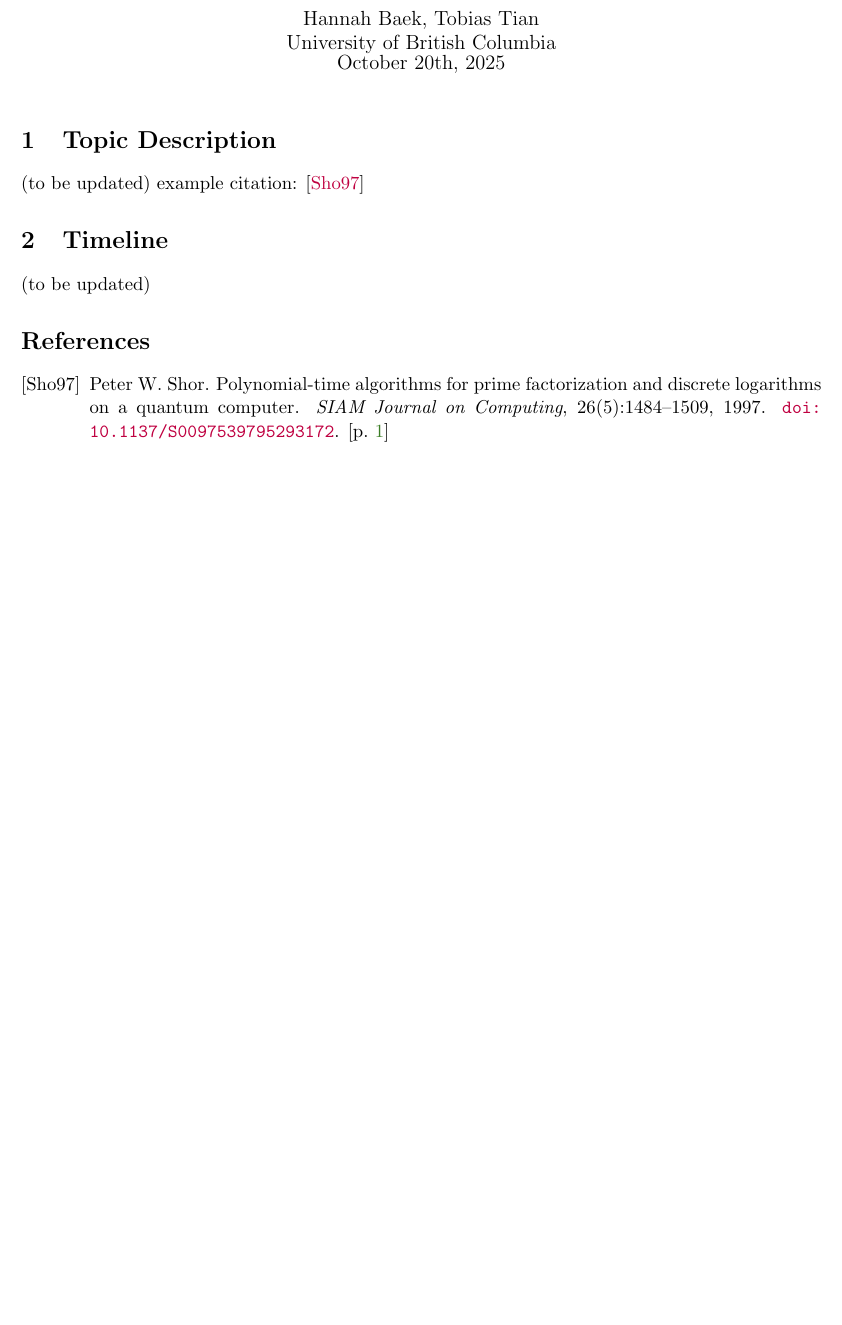
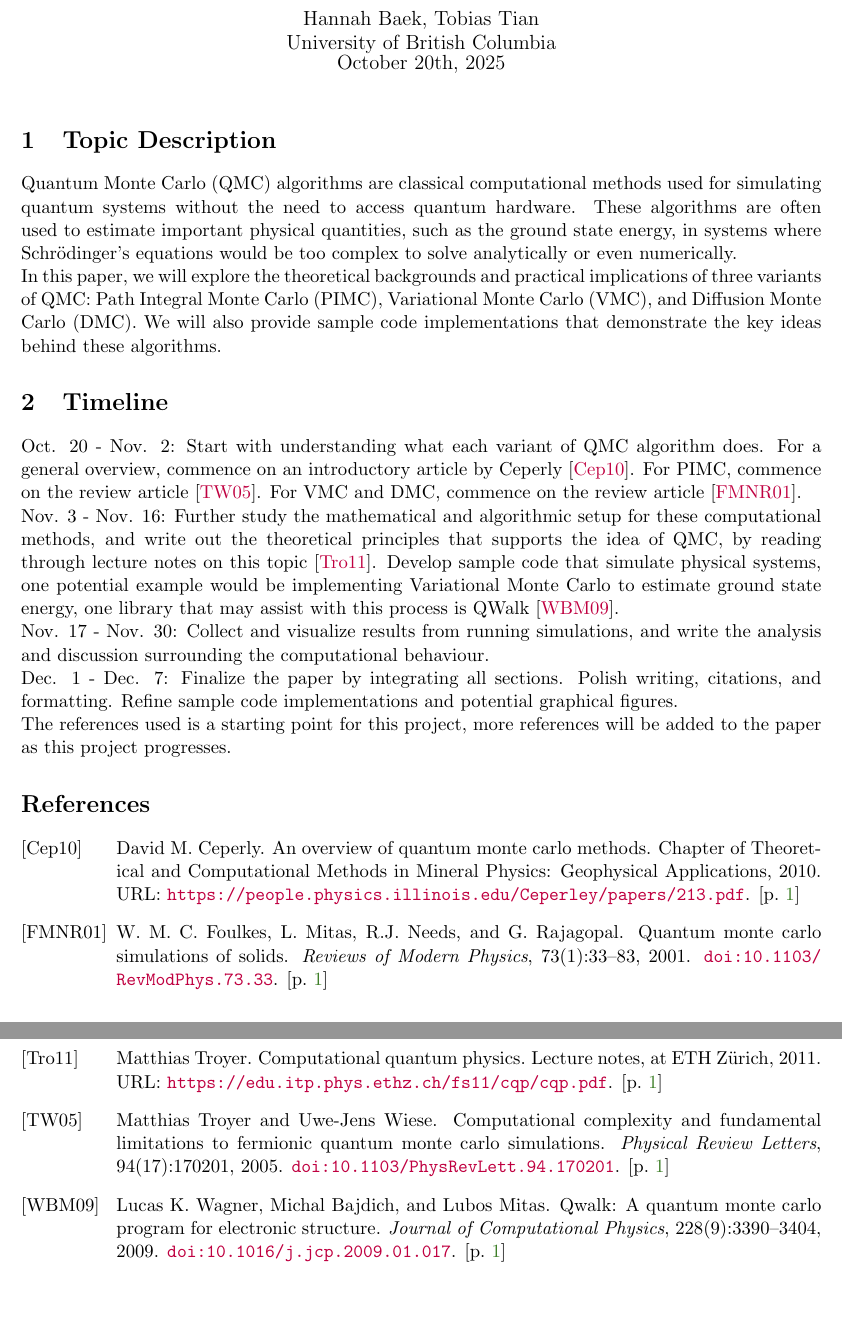
Before and after one commit to vansdardy/Quantum-Monte-Carlo-CPSC-436Q, a LaTeX document (proposal/proposal.tex, which reads proposal/references.bib): part of the page before the commit and two parts of pages 1 and 2 of 2 after it, the two joined at a grey line, cut so that both start at the same text, the shorter picture padded with empty space. The pictures show the PDF file proposal/proposal.pdf that the author committed with the source.

Commit message:
Completed preliminary project proposal.

```diff
--- a/proposal/proposal.tex
+++ b/proposal/proposal.tex
@@ -41,12 +41,17 @@ University of British Columbia}
 
 %%%%%%%%%%%%%%%%%%%%%%%%%%%%%%%%%%%%%%%%%%%%%%%%%%%%%%%%%%%%%%%%%%%%%%%%%%%%%%
 \section{Topic Description}
-(to be updated)
-example citation: \cite{shor_97}
+Quantum Monte Carlo (QMC) algorithms are classical computational methods used for simulating quantum systems without the need to access quantum hardware. These algorithms are often used to estimate important physical quantities, such as the ground state energy, in systems where Schr\"odinger's equations would be too complex to solve analytically or even numerically. \\
+In this paper, we will explore the theoretical backgrounds and practical implications of three variants of QMC: Path Integral Monte Carlo (PIMC), Variational Monte Carlo (VMC), and Diffusion Monte Carlo (DMC). We will also provide sample code implementations that demonstrate the key ideas behind these algorithms.
+
 
 %%%%%%%%%%%%%%%%%%%%%%%%%%%%%%%%%%%%%%%%%%%%%%%%%%%%%%%%%%%%%%%%%%%%%%%%%%%%%%
 \section{Timeline}
-(to be updated)
+Oct. 20 - Nov. 2: Start with understanding what each variant of QMC algorithm does. For a general overview, commence on an introductory article by Ceperly \cite{ceperly_10}. For PIMC, commence on the review article \cite{troyer_wiese_05}. For VMC and DMC, commence on the review article \cite{foulkes_mitas_needs_rajagopal_01}. \\
+Nov. 3 - Nov. 16: Further study the mathematical and algorithmic setup for these computational methods, and write out the theoretical principles that supports the idea of QMC, by reading through lecture notes on this topic \cite{troyer_11}. Develop sample code that simulate physical systems, one potential example would be implementing Variational Monte Carlo to estimate ground state energy, one library that may assist with this process is QWalk \cite{wagner_bajdich_mitas_09}. \\
+Nov. 17 - Nov. 30: Collect and visualize results from running simulations, and write the analysis and discussion surrounding the computational behaviour. \\
+Dec. 1 - Dec. 7: Finalize the paper by integrating all sections. Polish writing, citations, and formatting. Refine sample code implementations and potential graphical figures. \\
+The references used is a starting point for this project, more references will be added to the paper as this project progresses.
 
 %%%%%%%%%%%%%%%%%%%%%%%%%%%%%%%%%%%%%%%%%%%%%%%%%%%%%%%%%%%%%%%%%%%%%%%%%%%%%%
 % \section*{Acknowledgments}
--- a/proposal/references.bib
+++ b/proposal/references.bib
@@ -4,7 +1,52 @@
-	doi = {10.1137/S0097539795293172},
-	journal = {SIAM Journal on Computing},
-	number = {5},
-	pages = {1484-1509},
-	title = {Polynomial-Time Algorithms for Prime Factorization and Discrete Logarithms on a Quantum Computer},
-	volume = {26},
-	year = {1997}}
+@article{troyer_wiese_05,
+	abstract = {Quantum Monte Carlo simulations, while being efficient for bosons, suffer from the ``negative sign problem'' when applied to fermions—causing an exponential increase of the computing time with the number of particles. A polynomial time solution to the sign problem is highly desired since it would provide an unbiased and numerically exact method to simulate correlated quantum systems. Here we show that such a solution is almost certainly unattainable by proving that the sign problem is nondeterministic polynomial (NP) hard, implying that a generic solution of the sign problem would also solve all problems in the complexity class NP in polynomial time.},
+	author = {Troyer, Matthias and Wiese, Uwe-Jens},
+	doi = {10.1103/PhysRevLett.94.170201},
+	journal = {Physical Review Letters},
+	number = {17},
+	pages = {170201},
+	title = {Computational Complexity and Fundamental Limitations to Fermionic Quantum Monte Carlo Simulations},
+	volume = {94},
+	year = {2005}
+}
+
+@article{foulkes_mitas_needs_rajagopal_01,
+	abstract = {This article describes the variational and fixed-node diffusion quantum Monte Carlo methods and how they may be used to calculate the properties of many-electron systems. These stochastic wave-function-based approaches provide a very direct treatment of quantum many-body effects and serve as benchmarks against which other techniques may be compared. They complement the less demanding density-functional approach by providing more accurate results and a deeper understanding of the physics of electronic correlation in real materials. The algorithms are intrinsically parallel, and currently available high-performance computers allow applications to systems containing a thousand or more electrons. With these tools one can study complicated problems such as the properties of surfaces and defects, while including electron correlation effects with high precision. The authors provide a pedagogical overview of the techniques and describe a selection of applications to ground and excited states of solids and clusters.},
+	author = {Foulkes, W. M. C. and Mitas, L. and Needs, R.J. and Rajagopal, G.},
+	doi = {10.1103/RevModPhys.73.33},
+	journal = {Reviews of Modern Physics},
+	number = {1},
+	pages = {33-83},
+	title = {Quantum Monte Carlo simulations of solids},
+	volume = {73},
+	year = {2001}
+}
+
+@misc{ceperly_10,
+	abstract = {In this brief article, I introduce the various types of quantum Monte Carlo (QMC) methods, in particular, those that are applicable to systems in extreme regimes of temperature and pressure. We give references to longer articles where detailed discussion of applications and algorithms appear.},
+	author = {Ceperly, David M.},
+	howpublished = {Chapter of Theoretical and Computational Methods in Mineral Physics: Geophysical Applications},
+	title = {An Overview of Quantum Monte Carlo Methods},
+	year = {2010},
+	url = {https://people.physics.illinois.edu/Ceperley/papers/213.pdf}
+}
+
+@misc{troyer_11,
+	author = {Troyer, Matthias},
+	howpublished = {Lecture notes, at ETH Z\"urich},
+	title = {Computational Quantum Physics},
+	year = {2011},
+	url = {https://edu.itp.phys.ethz.ch/fs11/cqp/cqp.pdf}
+}
+
+@article{wagner_bajdich_mitas_09,
+	abstract = {We describe QWalk, a new computational package capable of performing quantum Monte Carlo electronic structure calculations for molecules and solids with many electrons. We describe the structure of the program and its implementation of quantum Monte Carlo methods. It is open-source, licensed under the GPL, and available at the web site http://www.qwalk.org.},
+	author = {Wagner, Lucas K. and Bajdich, Michal and Mitas, Lubos},
+	doi = {10.1016/j.jcp.2009.01.017},
+	journal = {Journal of Computational Physics},
+	number = {9},
+	pages = {3390-3404},
+	title = {QWalk: A quantum Monte Carlo program for electronic structure},
+	volume = {228},
+	year = {2009}
+}
```
Also changed, not shown: proposal/proposal.pdf, proposal/references.bib (3 more changed lines).
